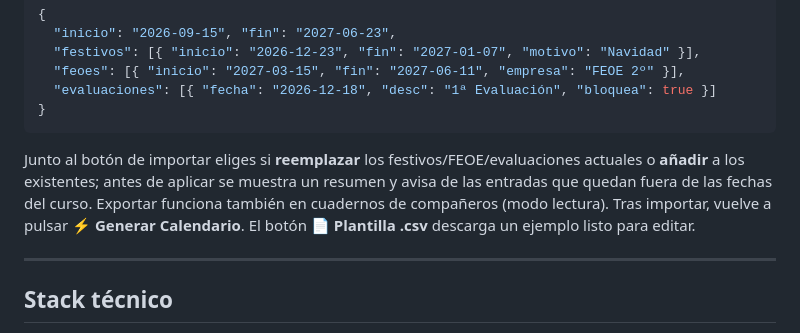
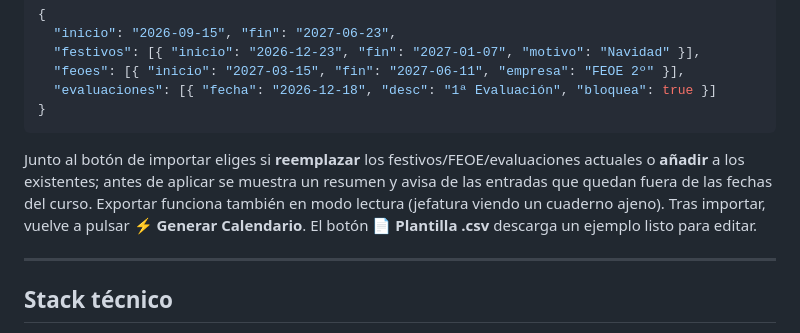
Before and after one commit to luisjsolsona/Cuaderno-Docente, a Markdown page: README.md, the part around the change. Drawn GitHub-style.

Commit message:
README: ajuste modo lectura

````diff
--- a/README.md
+++ b/README.md
@@ -154,7 +154,7 @@ evaluacion;18/12/2026;;1ª Evaluación;si
 }
 ```
 
-Junto al botón de importar eliges si **reemplazar** los festivos/FEOE/evaluaciones actuales o **añadir** a los existentes; antes de aplicar se muestra un resumen y avisa de las entradas que quedan fuera de las fechas del curso. Exportar funciona también en cuadernos de compañeros (modo lectura). Tras importar, vuelve a pulsar **⚡ Generar Calendario**. El botón **📄 Plantilla .csv** descarga un ejemplo listo para editar.
+Junto al botón de importar eliges si **reemplazar** los festivos/FEOE/evaluaciones actuales o **añadir** a los existentes; antes de aplicar se muestra un resumen y avisa de las entradas que quedan fuera de las fechas del curso. Exportar funciona también en modo lectura (jefatura viendo un cuaderno ajeno). Tras importar, vuelve a pulsar **⚡ Generar Calendario**. El botón **📄 Plantilla .csv** descarga un ejemplo listo para editar.
 
 ---
 
````
